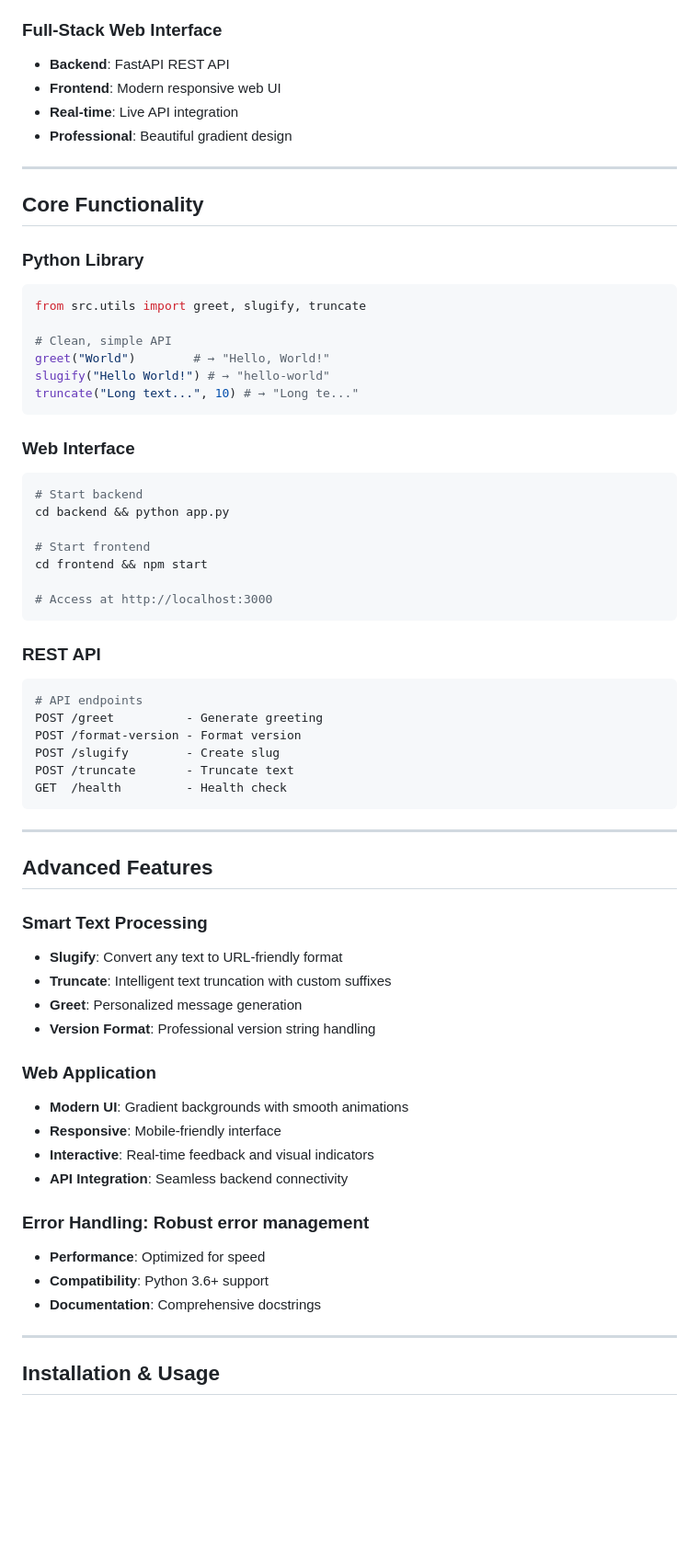
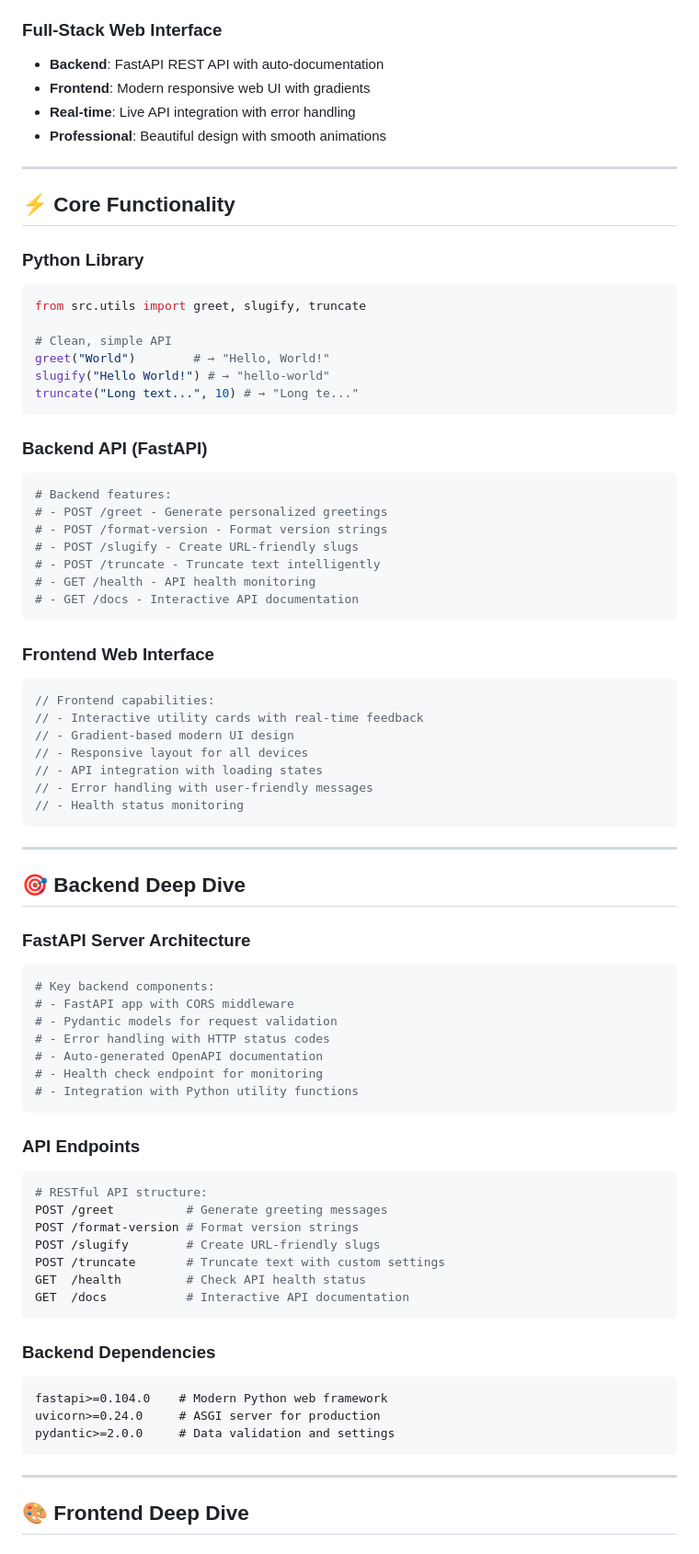
Before and after one commit to himanshkataria22-maker/new-, a Markdown page: README.md, the part around one of its changes. Shown at 92% size. Drawn GitHub-style; blank space fills up the shorter version.

````diff
--- a/README.md
+++ b/README.md
@@ -34,14 +61,14 @@ A lightweight Python toolkit that makes common tasks ridiculously simple with ze
 - Continuous integration ready
 
 ### **Full-Stack Web Interface**
-- **Backend**: FastAPI REST API
-- **Frontend**: Modern responsive web UI
-- **Real-time**: Live API integration
-- **Professional**: Beautiful gradient design
+- **Backend**: FastAPI REST API with auto-documentation
+- **Frontend**: Modern responsive web UI with gradients
+- **Real-time**: Live API integration with error handling
+- **Professional**: Beautiful design with smooth animations
 
 ---
 
-## **Core Functionality**
+## ⚡ **Core Functionality**
 
 ### **Python Library**
 ```python
@@ -53,49 +80,62 @@ slugify("Hello World!") # → "hello-world"
 truncate("Long text...", 10) # → "Long te..."
 ```
 
-### **Web Interface**
-```bash
-# Start backend
-cd backend && python app.py
-
-# Start frontend
-cd frontend && npm start
-
-# Access at http://localhost:3000
+### **Backend API (FastAPI)**
+```python
+# Backend features:
+# - POST /greet - Generate personalized greetings
+# - POST /format-version - Format version strings
+# - POST /slugify - Create URL-friendly slugs
+# - POST /truncate - Truncate text intelligently
+# - GET /health - API health monitoring
+# - GET /docs - Interactive API documentation
 ```
 
-### **REST API**
-```bash
-# API endpoints
-POST /greet          - Generate greeting
-POST /format-version - Format version
-POST /slugify        - Create slug
-POST /truncate       - Truncate text
-GET  /health         - Health check
+### **Frontend Web Interface**
+```javascript
+// Frontend capabilities:
+// - Interactive utility cards with real-time feedback
+// - Gradient-based modern UI design
+// - Responsive layout for all devices
+// - API integration with loading states
+// - Error handling with user-friendly messages
+// - Health status monitoring
 ```
 
 ---
 
-## **Advanced Features**
+## 🎯 **Backend Deep Dive**
 
-### **Smart Text Processing**
-- **Slugify**: Convert any text to URL-friendly format
-- **Truncate**: Intelligent text truncation with custom suffixes
-- **Greet**: Personalized message generation
-- **Version Format**: Professional version string handling
+### **FastAPI Server Architecture**
+```python
+# Key backend components:
+# - FastAPI app with CORS middleware
+# - Pydantic models for request validation
+# - Error handling with HTTP status codes
+# - Auto-generated OpenAPI documentation
+# - Health check endpoint for monitoring
+# - Integration with Python utility functions
+```
 
-### **Web Application**
-- **Modern UI**: Gradient backgrounds with smooth animations
-- **Responsive**: Mobile-friendly interface
-- **Interactive**: Real-time feedback and visual indicators
-- **API Integration**: Seamless backend connectivity
+### **API Endpoints**
+```bash
+# RESTful API structure:
+POST /greet          # Generate greeting messages
+POST /format-version # Format version strings
+POST /slugify        # Create URL-friendly slugs
+POST /truncate       # Truncate text with custom settings
+GET  /health         # Check API health status
+GET  /docs           # Interactive API documentation
+```
 
-### **Error Handling**: Robust error management
-- **Performance**: Optimized for speed
-- **Compatibility**: Python 3.6+ support
-- **Documentation**: Comprehensive docstrings
+### **Backend Dependencies**
+```txt
+fastapi>=0.104.0    # Modern Python web framework
+uvicorn>=0.24.0     # ASGI server for production
+pydantic>=2.0.0     # Data validation and settings
+```
 
 ---
 
-## **Installation & Usage**
+## 🎨 **Frontend Deep Dive**
 
````
Also changed, not shown: other parts of README.md (+174 -46 lines).
